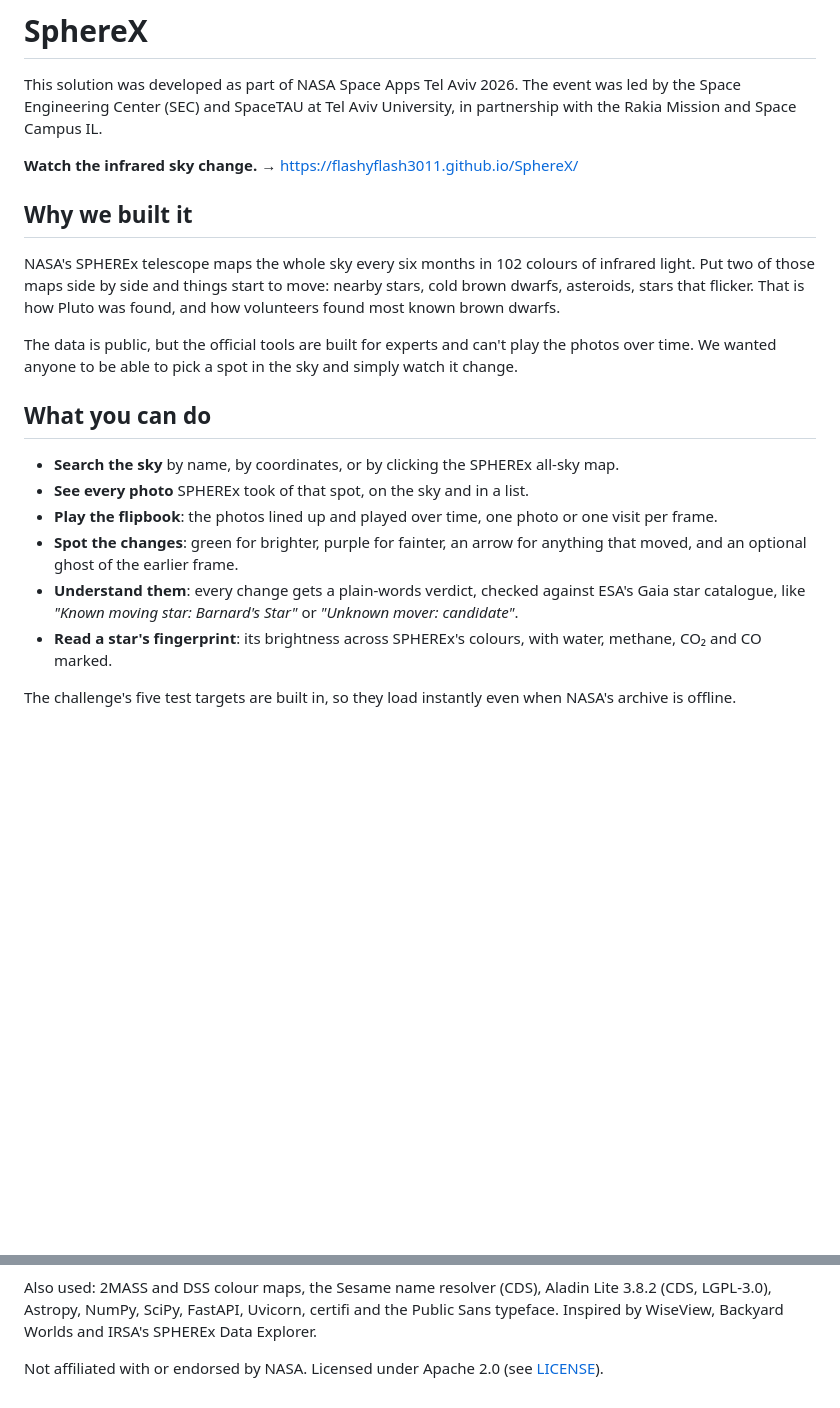
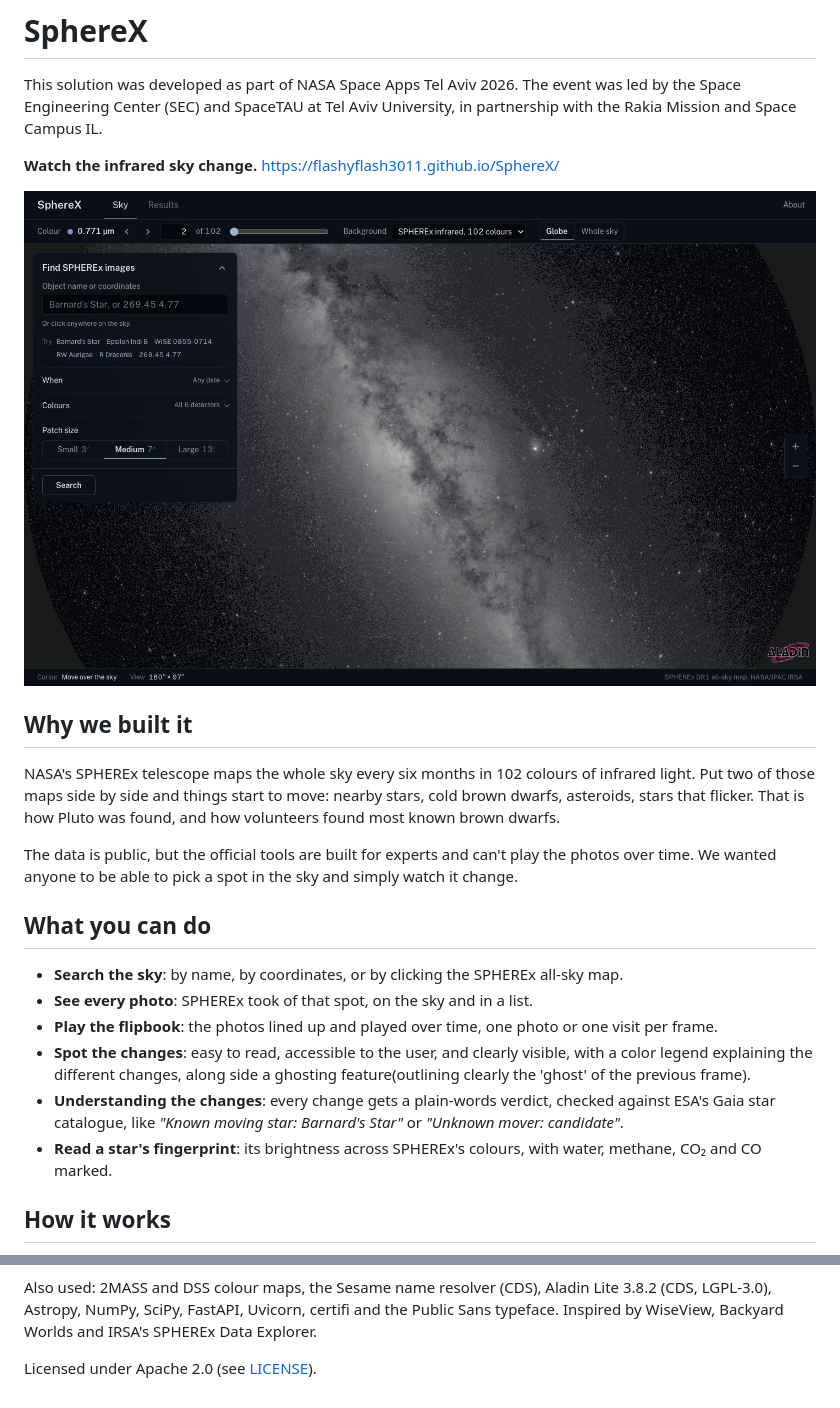
Before and after one commit to FlashyFlash3011/SphereX, a Markdown page: README.md, 2 parts joined by grey strips. GitHub-like rendering; pictures changed too: docs/images/1-sky.png (added); blank space fills up the shorter version.

```diff
--- a/README.md
+++ b/README.md
@@ -3,7 +3,9 @@
 This solution was developed as part of NASA Space Apps Tel Aviv 2026. The event was led by the Space Engineering
 Center (SEC) and SpaceTAU at Tel Aviv University, in partnership with the Rakia Mission and Space Campus IL.
 
-**Watch the infrared sky change.** → https://flashyflash3011.github.io/SphereX/
+**Watch the infrared sky change.**  https://flashyflash3011.github.io/SphereX/
+
+![The SPHEREx infrared sky in SphereX](docs/images/1-sky.png)
 
 ## Why we built it
 
@@ -16,14 +18,13 @@ anyone to be able to pick a spot in the sky and simply watch it change.
 
 ## What you can do
 
-- **Search the sky** by name, by coordinates, or by clicking the SPHEREx all-sky map.
-- **See every photo** SPHEREx took of that spot, on the sky and in a list.
+- **Search the sky**: by name, by coordinates, or by clicking the SPHEREx all-sky map.
+- **See every photo**: SPHEREx took of that spot, on the sky and in a list.
 - **Play the flipbook**: the photos lined up and played over time, one photo or one visit per frame.
-- **Spot the changes**: green for brighter, purple for fainter, an arrow for anything that moved, and an optional
-  ghost of the earlier frame.
-- **Understand them**: every change gets a plain-words verdict, checked against ESA's Gaia star catalogue, like
+- **Spot the changes**: easy to read, accessible to the user, and clearly visible, with a color legend explaining the different changes, along side a ghosting feature(outlining clearly the 'ghost' of the previous frame).
+- **Understanding the changes**: every change gets a plain-words verdict, checked against ESA's Gaia star catalogue, like
   *"Known moving star: Barnard's Star"* or *"Unknown mover: candidate"*.
 - **Read a star's fingerprint**: its brightness across SPHEREx's colours, with water, methane, CO₂ and CO marked.
 
-The challenge's five test targets are built in, so they load instantly even when NASA's archive is offline.
+## How it works
 
@@ -72,4 +101,4 @@ Also used: 2MASS and DSS colour maps, the Sesame name resolver (CDS), Aladin Lit
 Astropy, NumPy, SciPy, FastAPI, Uvicorn, certifi and the Public Sans typeface. Inspired by WiseView, Backyard
 Worlds and IRSA's SPHEREx Data Explorer.
 
-Not affiliated with or endorsed by NASA. Licensed under Apache 2.0 (see [LICENSE](LICENSE)).
+Licensed under Apache 2.0 (see [LICENSE](LICENSE)).
```
Also changed, not shown: other parts of README.md (+37 -9 lines), docs/images/2-coverage.png (added), docs/images/3-changes.png (added), docs/images/4-spectrum.png (added).
